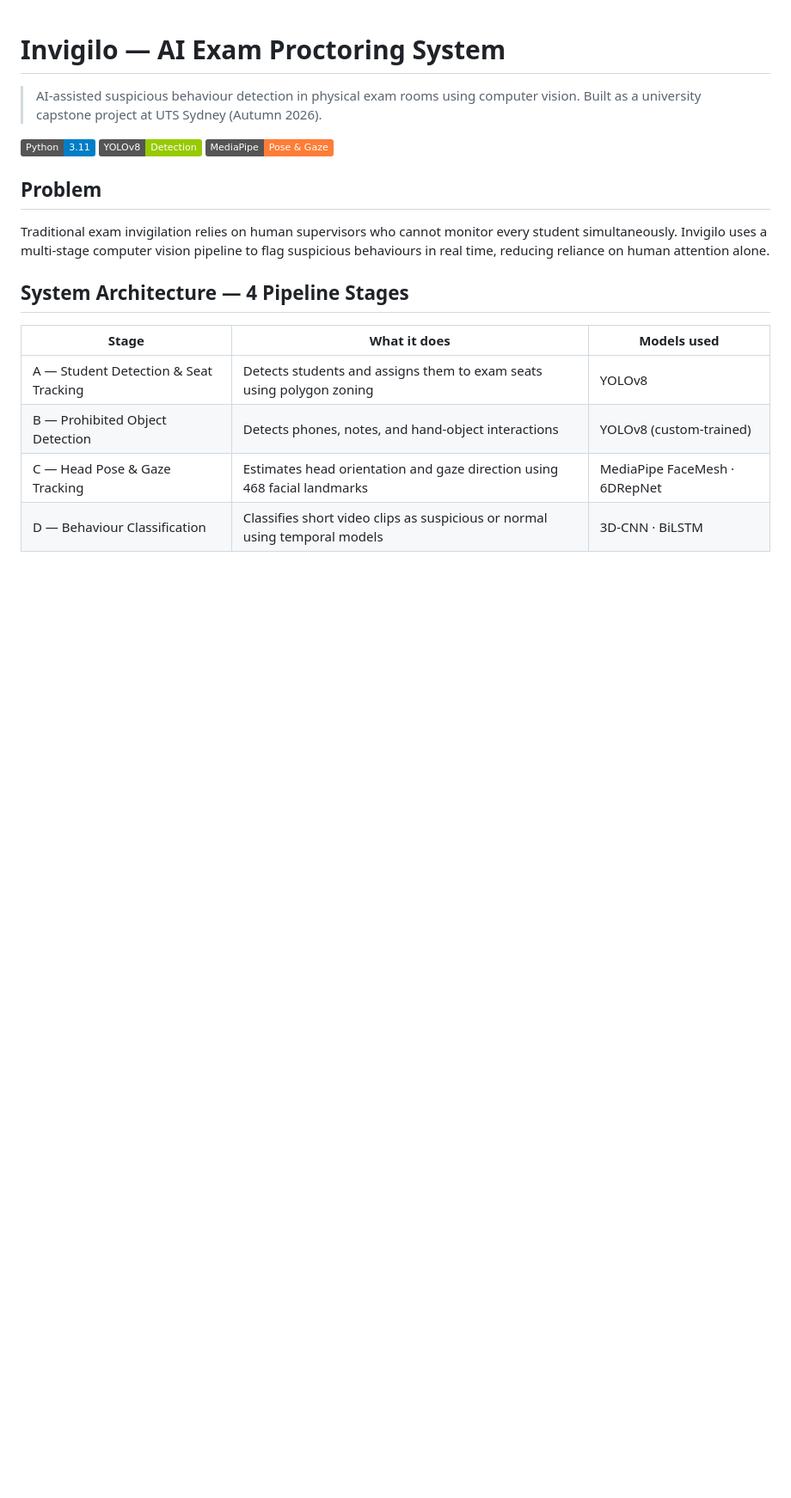
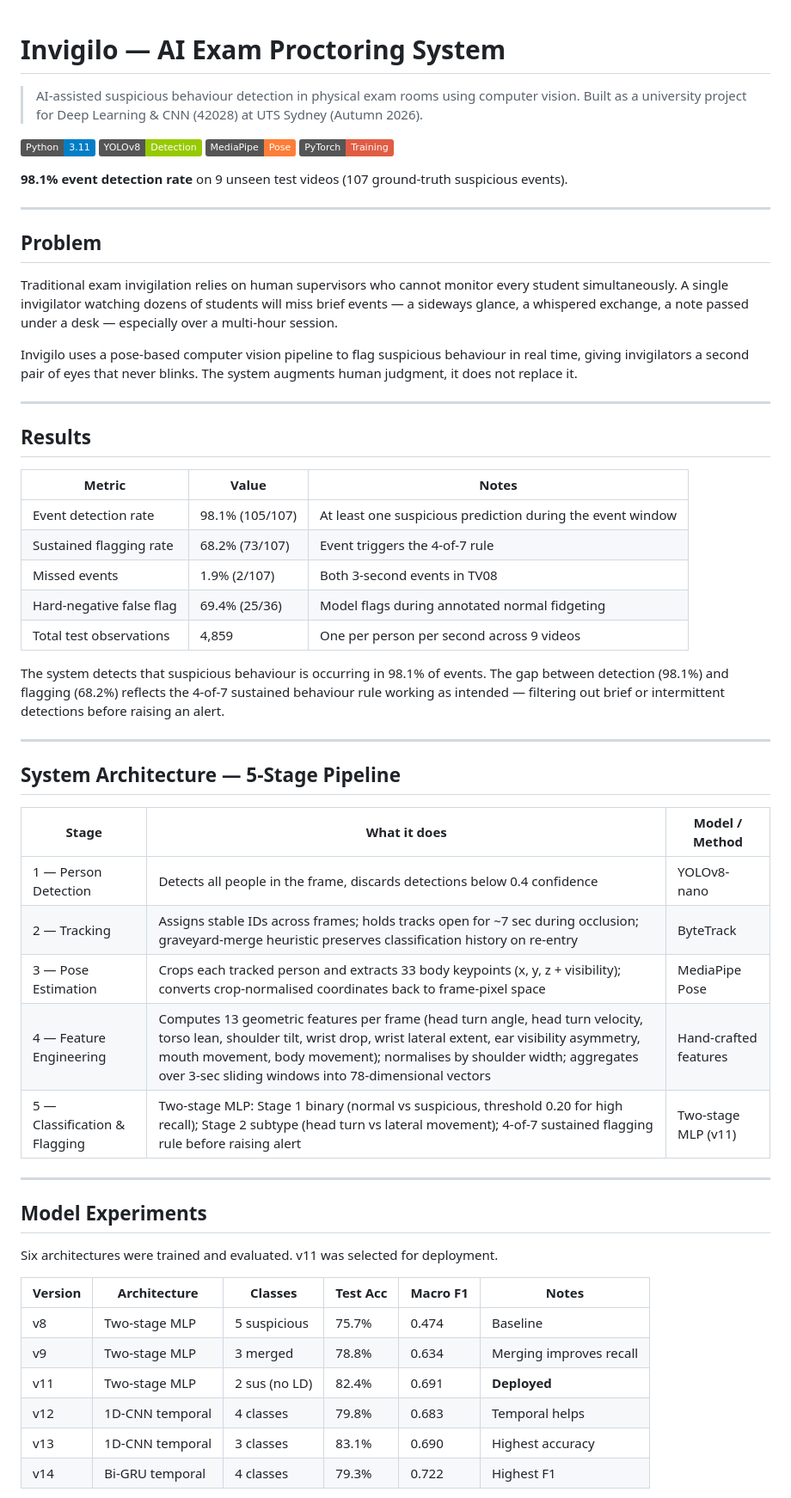
Before and after one commit to chandan-srinivas29031998/Invigilo, a Markdown page: README.md, the part around one of its changes. Shown at 86% size. Drawn GitHub-style; badges without logos; blank space fills up the shorter version.

```diff
--- a/README.md
+++ b/README.md
@@ -1,23 +1,61 @@
 # Invigilo — AI Exam Proctoring System
 
 > AI-assisted suspicious behaviour detection in physical exam rooms using computer vision.
-> Built as a university capstone project at UTS Sydney (Autumn 2026).
+> Built as a university project for Deep Learning & CNN (42028) at UTS Sydney (Autumn 2026).
 
 [![Python](https://img.shields.io/badge/Python-3.11-blue)]()
 [![YOLOv8](https://img.shields.io/badge/YOLOv8-Detection-green)]()
-[![MediaPipe](https://img.shields.io/badge/MediaPipe-Pose%20%26%20Gaze-orange)]()
+[![MediaPipe](https://img.shields.io/badge/MediaPipe-Pose-orange)]()
+[![PyTorch](https://img.shields.io/badge/PyTorch-Training-red)]()
+
+**98.1% event detection rate** on 9 unseen test videos (107 ground-truth suspicious events).
+
+---
 
 ## Problem
 
-Traditional exam invigilation relies on human supervisors who cannot monitor every student
-simultaneously. Invigilo uses a multi-stage computer vision pipeline to flag suspicious
-behaviours in real time, reducing reliance on human attention alone.
+Traditional exam invigilation relies on human supervisors who cannot monitor every student simultaneously. A single invigilator watching dozens of students will miss brief events — a sideways glance, a whispered exchange, a note passed under a desk — especially over a multi-hour session.
 
-## System Architecture — 4 Pipeline Stages
+Invigilo uses a pose-based computer vision pipeline to flag suspicious behaviour in real time, giving invigilators a second pair of eyes that never blinks. The system augments human judgment, it does not replace it.
 
-| Stage | What it does | Models used |
+---
+
+## Results
+
+| Metric | Value | Notes |
 |---|---|---|
-| A — Student Detection & Seat Tracking | Detects students and assigns them to exam seats using polygon zoning | YOLOv8 |
-| B — Prohibited Object Detection | Detects phones, notes, and hand-object interactions | YOLOv8 (custom-trained) |
-| C — Head Pose & Gaze Tracking | Estimates head orientation and gaze direction using 468 facial landmarks | MediaPipe FaceMesh · 6DRepNet |
-| D — Behaviour Classification | Classifies short video clips as suspicious or normal using temporal models | 3D-CNN · BiLSTM |
+| Event detection rate | 98.1% (105/107) | At least one suspicious prediction during the event window |
+| Sustained flagging rate | 68.2% (73/107) | Event triggers the 4-of-7 rule |
+| Missed events | 1.9% (2/107) | Both 3-second events in TV08 |
+| Hard-negative false flag | 69.4% (25/36) | Model flags during annotated normal fidgeting |
+| Total test observations | 4,859 | One per person per second across 9 videos |
+
+The system detects that suspicious behaviour is occurring in 98.1% of events. The gap between detection (98.1%) and flagging (68.2%) reflects the 4-of-7 sustained behaviour rule working as intended — filtering out brief or intermittent detections before raising an alert.
+
+---
+
+## System Architecture — 5-Stage Pipeline
+
+| Stage | What it does | Model / Method |
+|---|---|---|
+| 1 — Person Detection | Detects all people in the frame, discards detections below 0.4 confidence | YOLOv8-nano |
+| 2 — Tracking | Assigns stable IDs across frames; holds tracks open for ~7 sec during occlusion; graveyard-merge heuristic preserves classification history on re-entry | ByteTrack |
+| 3 — Pose Estimation | Crops each tracked person and extracts 33 body keypoints (x, y, z + visibility); converts crop-normalised coordinates back to frame-pixel space | MediaPipe Pose |
+| 4 — Feature Engineering | Computes 13 geometric features per frame (head turn angle, head turn velocity, torso lean, shoulder tilt, wrist drop, wrist lateral extent, ear visibility asymmetry, mouth movement, body movement); normalises by shoulder width; aggregates over 3-sec sliding windows into 78-dimensional vectors | Hand-crafted features |
+| 5 — Classification & Flagging | Two-stage MLP: Stage 1 binary (normal vs suspicious, threshold 0.20 for high recall); Stage 2 subtype (head turn vs lateral movement); 4-of-7 sustained flagging rule before raising alert | Two-stage MLP (v11) |
+
+---
+
+## Model Experiments
+
+Six architectures were trained and evaluated. v11 was selected for deployment.
+
+| Version | Architecture | Classes | Test Acc | Macro F1 | Notes |
+|---|---|---|---|---|---|
+| v8 | Two-stage MLP | 5 suspicious | 75.7% | 0.474 | Baseline |
+| v9 | Two-stage MLP | 3 merged | 78.8% | 0.634 | Merging improves recall |
+| v11 | Two-stage MLP | 2 sus (no LD) | 82.4% | 0.691 | **Deployed** |
+| v12 | 1D-CNN temporal | 4 classes | 79.8% | 0.683 | Temporal helps |
+| v13 | 1D-CNN temporal | 3 classes | 83.1% | 0.690 | Highest accuracy |
+| v14 | Bi-GRU temporal | 4 classes | 79.3% | 0.722 | Highest F1 |
+
```
Also changed, not shown: other parts of README.md (+49 -16 lines).
